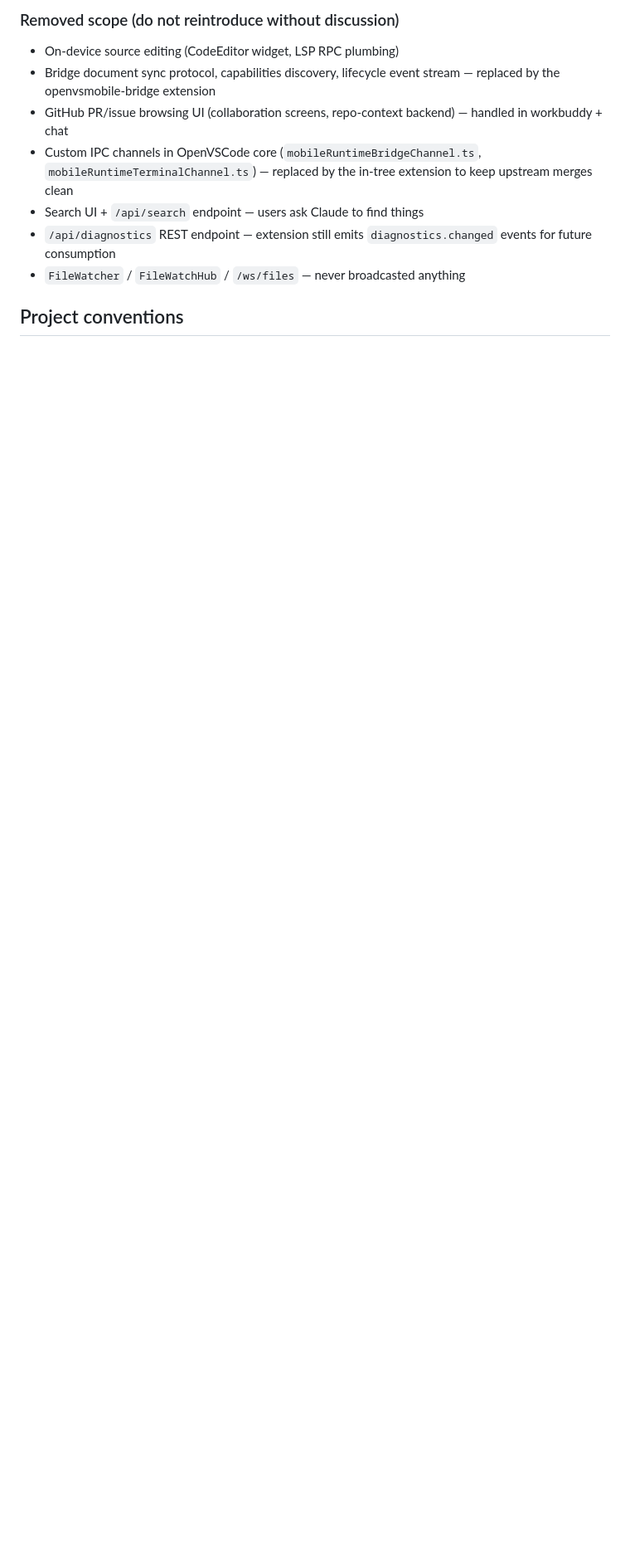
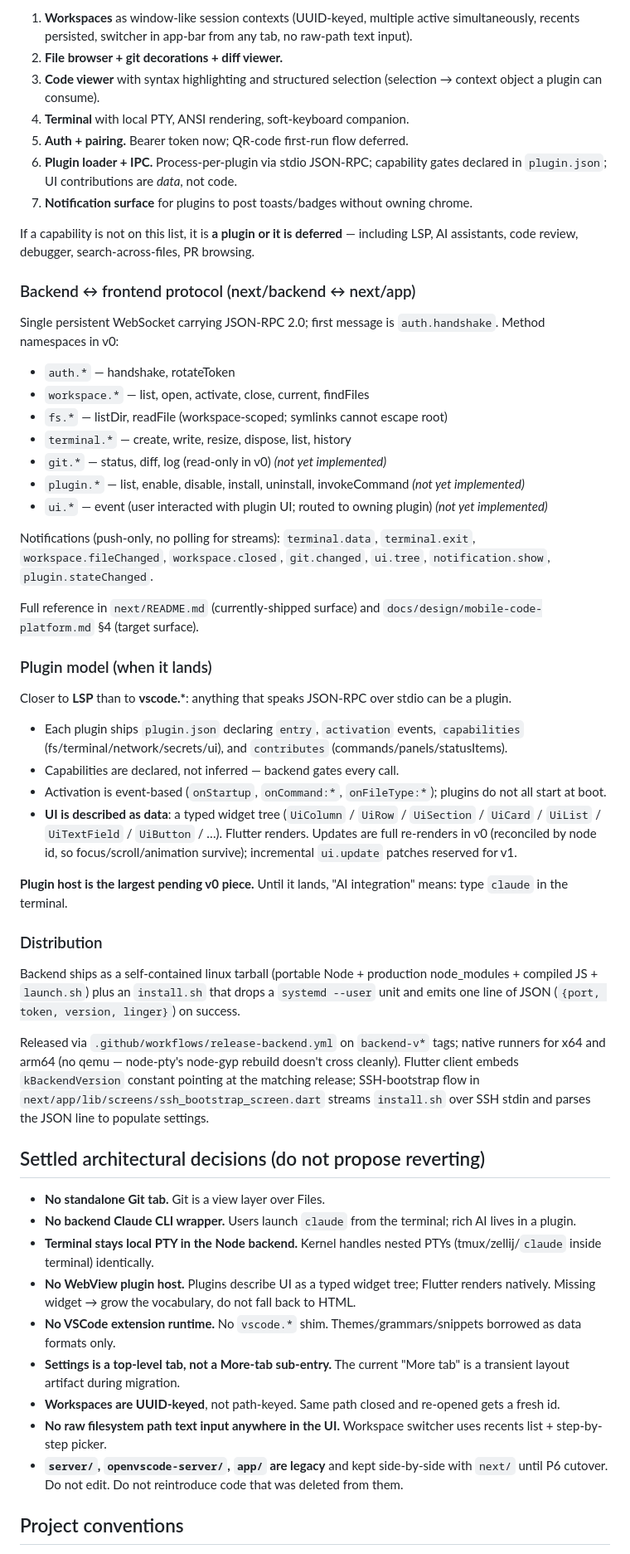
Before and after one commit to Lincyaw/openvsmobile, a Markdown page: CLAUDE.md, the part around one of its changes. Shown at 83% size. Drawn GitHub-style; blank space fills up the shorter version.

```diff
--- a/CLAUDE.md
+++ b/CLAUDE.md
@@ -55,12 +46,58 @@ If OpenVSCode Server already provides a feature **and exposes it through an API
 
-### Removed scope (do not reintroduce without discussion)
-- On-device source editing (CodeEditor widget, LSP RPC plumbing)
-- Bridge document sync protocol, capabilities discovery, lifecycle event stream — replaced by the openvsmobile-bridge extension
-- GitHub PR/issue browsing UI (collaboration screens, repo-context backend) — handled in workbuddy + chat
-- Custom IPC channels in OpenVSCode core (`mobileRuntimeBridgeChannel.ts`, `mobileRuntimeTerminalChannel.ts`) — replaced by the in-tree extension to keep upstream merges clean
-- Search UI + `/api/search` endpoint — users ask Claude to find things
-- `/api/diagnostics` REST endpoint — extension still emits `diagnostics.changed` events for future consumption
-- `FileWatcher` / `FileWatchHub` / `/ws/files` — never broadcasted anything
+1. **Workspaces** as window-like session contexts (UUID-keyed, multiple active simultaneously, recents persisted, switcher in app-bar from any tab, no raw-path text input).
+2. **File browser + git decorations + diff viewer.**
+3. **Code viewer** with syntax highlighting and structured selection (selection → context object a plugin can consume).
+4. **Terminal** with local PTY, ANSI rendering, soft-keyboard companion.
+5. **Auth + pairing.** Bearer token now; QR-code first-run flow deferred.
+6. **Plugin loader + IPC.** Process-per-plugin via stdio JSON-RPC; capability gates declared in `plugin.json`; UI contributions are *data*, not code.
+7. **Notification surface** for plugins to post toasts/badges without owning chrome.
+
+If a capability is not on this list, it is **a plugin or it is deferred** — including LSP, AI assistants, code review, debugger, search-across-files, PR browsing.
+
+### Backend ↔ frontend protocol (next/backend ↔ next/app)
+
+Single persistent WebSocket carrying JSON-RPC 2.0; first message is `auth.handshake`. Method namespaces in v0:
+
+- `auth.*` — handshake, rotateToken
+- `workspace.*` — list, open, activate, close, current, findFiles
+- `fs.*` — listDir, readFile (workspace-scoped; symlinks cannot escape root)
+- `terminal.*` — create, write, resize, dispose, list, history
+- `git.*` — status, diff, log (read-only in v0)  *(not yet implemented)*
+- `plugin.*` — list, enable, disable, install, uninstall, invokeCommand  *(not yet implemented)*
+- `ui.*` — event (user interacted with plugin UI; routed to owning plugin)  *(not yet implemented)*
+
+Notifications (push-only, no polling for streams): `terminal.data`, `terminal.exit`, `workspace.fileChanged`, `workspace.closed`, `git.changed`, `ui.tree`, `notification.show`, `plugin.stateChanged`.
+
+Full reference in `next/README.md` (currently-shipped surface) and `docs/design/mobile-code-platform.md` §4 (target surface).
+
+### Plugin model (when it lands)
+
+Closer to **LSP** than to **vscode.\***: anything that speaks JSON-RPC over stdio can be a plugin.
+
+- Each plugin ships `plugin.json` declaring `entry`, `activation` events, `capabilities` (fs/terminal/network/secrets/ui), and `contributes` (commands/panels/statusItems).
+- Capabilities are declared, not inferred — backend gates every call.
+- Activation is event-based (`onStartup`, `onCommand:*`, `onFileType:*`); plugins do not all start at boot.
+- **UI is described as data**: a typed widget tree (`UiColumn` / `UiRow` / `UiSection` / `UiCard` / `UiList` / `UiTextField` / `UiButton` / …). Flutter renders. Updates are full re-renders in v0 (reconciled by node id, so focus/scroll/animation survive); incremental `ui.update` patches reserved for v1.
+
+**Plugin host is the largest pending v0 piece.** Until it lands, "AI integration" means: type `claude` in the terminal.
+
+### Distribution
+
+Backend ships as a self-contained linux tarball (portable Node + production node_modules + compiled JS + `launch.sh`) plus an `install.sh` that drops a `systemd --user` unit and emits one line of JSON (`{port, token, version, linger}`) on success.
+
+Released via `.github/workflows/release-backend.yml` on `backend-v*` tags; native runners for x64 and arm64 (no qemu — node-pty's node-gyp rebuild doesn't cross cleanly). Flutter client embeds `kBackendVersion` constant pointing at the matching release; SSH-bootstrap flow in `next/app/lib/screens/ssh_bootstrap_screen.dart` streams `install.sh` over SSH stdin and parses the JSON line to populate settings.
+
+## Settled architectural decisions (do not propose reverting)
+
+- **No standalone Git tab.** Git is a view layer over Files.
+- **No backend Claude CLI wrapper.** Users launch `claude` from the terminal; rich AI lives in a plugin.
+- **Terminal stays local PTY in the Node backend.** Kernel handles nested PTYs (tmux/zellij/`claude` inside terminal) identically.
+- **No WebView plugin host.** Plugins describe UI as a typed widget tree; Flutter renders natively. Missing widget → grow the vocabulary, do not fall back to HTML.
+- **No VSCode extension runtime.** No `vscode.*` shim. Themes/grammars/snippets borrowed as data formats only.
+- **Settings is a top-level tab, not a More-tab sub-entry.** The current "More tab" is a transient layout artifact during migration.
+- **Workspaces are UUID-keyed**, not path-keyed. Same path closed and re-opened gets a fresh id.
+- **No raw filesystem path text input anywhere in the UI.** Workspace switcher uses recents list + step-by-step picker.
+- **`server/`, `openvscode-server/`, `app/` are legacy** and kept side-by-side with `next/` until P6 cutover. Do not edit. Do not reintroduce code that was deleted from them.
 
 <!-- auto-harness:begin -->
 ## Project conventions
```
Also changed, not shown: other parts of CLAUDE.md (+46 -55 lines).
